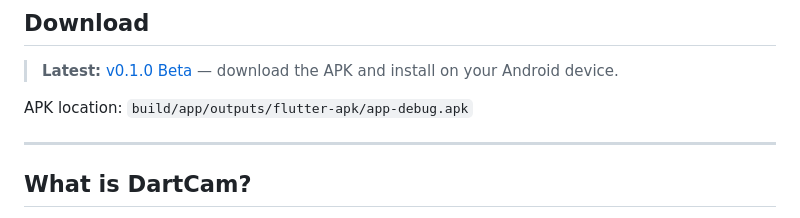
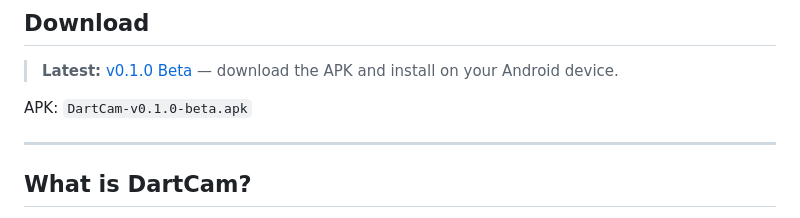
Before and after one commit to sayanmohsin/dartcam, a Markdown page: README.md, the part around the change. Drawn GitHub-style.

Commit message:
docs: update APK filename in README

```diff
--- a/README.md
+++ b/README.md
@@ -21,7 +21,7 @@
 
 > **Latest:** [v0.1.0 Beta](https://github.com/sayanmohsin/dartcam/releases/tag/v0.1.0-beta) — download the APK and install on your Android device.
 
-APK location: `build/app/outputs/flutter-apk/app-debug.apk`
+APK: `DartCam-v0.1.0-beta.apk`
 
 ---
 
```
